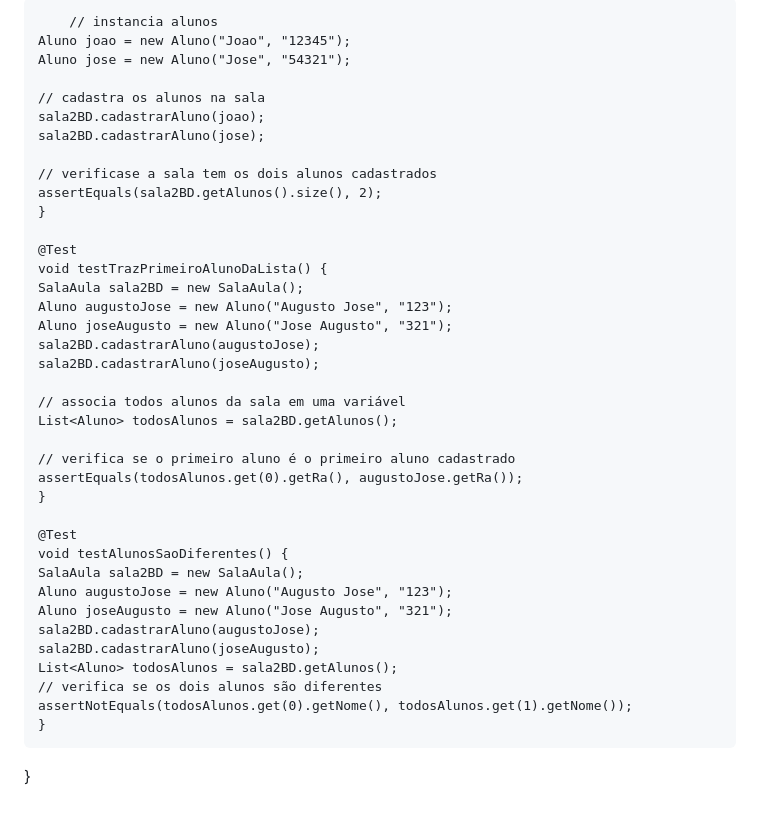
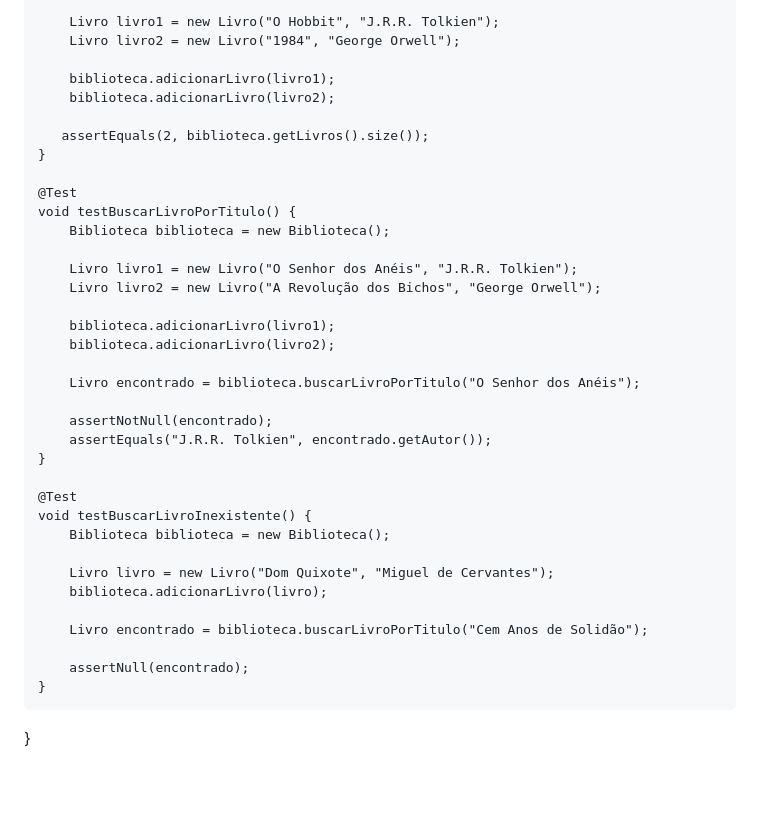
Before and after one commit to TiagoTReis/bertoti, a Markdown page: Eng SW/readme.md, the part around one of its changes. Rendered like a GitHub page; blank space fills up the shorter version.

```diff
--- a/Eng SW/readme.md
+++ b/Eng SW/readme.md
@@ -80,40 +84,38 @@ class AlunoTeste {
 
-        // instancia alunos
-	Aluno joao = new Aluno("Joao", "12345");
-	Aluno jose = new Aluno("Jose", "54321");
+        Livro livro1 = new Livro("O Hobbit", "J.R.R. Tolkien");
+        Livro livro2 = new Livro("1984", "George Orwell");
 
- 	// cadastra os alunos na sala
-	sala2BD.cadastrarAluno(joao);
-	sala2BD.cadastrarAluno(jose);
+        biblioteca.adicionarLivro(livro1);
+        biblioteca.adicionarLivro(livro2);
 
- 	// verificase a sala tem os dois alunos cadastrados
-	assertEquals(sala2BD.getAlunos().size(), 2);
+       assertEquals(2, biblioteca.getLivros().size());
     }
 
     @Test
-    void testTrazPrimeiroAlunoDaLista() {
-	SalaAula sala2BD = new SalaAula();
-	Aluno augustoJose = new Aluno("Augusto Jose", "123");
-	Aluno joseAugusto = new Aluno("Jose Augusto", "321");
-	sala2BD.cadastrarAluno(augustoJose);
-	sala2BD.cadastrarAluno(joseAugusto);
+    void testBuscarLivroPorTitulo() {
+        Biblioteca biblioteca = new Biblioteca();
 
- 	// associa todos alunos da sala em uma variável
-	List<Aluno> todosAlunos = sala2BD.getAlunos();
+        Livro livro1 = new Livro("O Senhor dos Anéis", "J.R.R. Tolkien");
+        Livro livro2 = new Livro("A Revolução dos Bichos", "George Orwell");
 
- 	// verifica se o primeiro aluno é o primeiro aluno cadastrado
-	assertEquals(todosAlunos.get(0).getRa(), augustoJose.getRa());
+        biblioteca.adicionarLivro(livro1);
+        biblioteca.adicionarLivro(livro2);
+
+        Livro encontrado = biblioteca.buscarLivroPorTitulo("O Senhor dos Anéis");
+
+        assertNotNull(encontrado);
+        assertEquals("J.R.R. Tolkien", encontrado.getAutor());
     }
 
     @Test
-    void testAlunosSaoDiferentes() {
-	SalaAula sala2BD = new SalaAula();
-	Aluno augustoJose = new Aluno("Augusto Jose", "123");
-	Aluno joseAugusto = new Aluno("Jose Augusto", "321");
-	sala2BD.cadastrarAluno(augustoJose);
-	sala2BD.cadastrarAluno(joseAugusto);
-	List<Aluno> todosAlunos = sala2BD.getAlunos();
- 	// verifica se os dois alunos são diferentes
-	assertNotEquals(todosAlunos.get(0).getNome(), todosAlunos.get(1).getNome());
+    void testBuscarLivroInexistente() {
+        Biblioteca biblioteca = new Biblioteca();
+
+        Livro livro = new Livro("Dom Quixote", "Miguel de Cervantes");
+        biblioteca.adicionarLivro(livro);
+
+        Livro encontrado = biblioteca.buscarLivroPorTitulo("Cem Anos de Solidão");
+
+        assertNull(encontrado);
     }
 }
```
Also changed, not shown: other parts of Eng SW/readme.md (+43 -39 lines).
